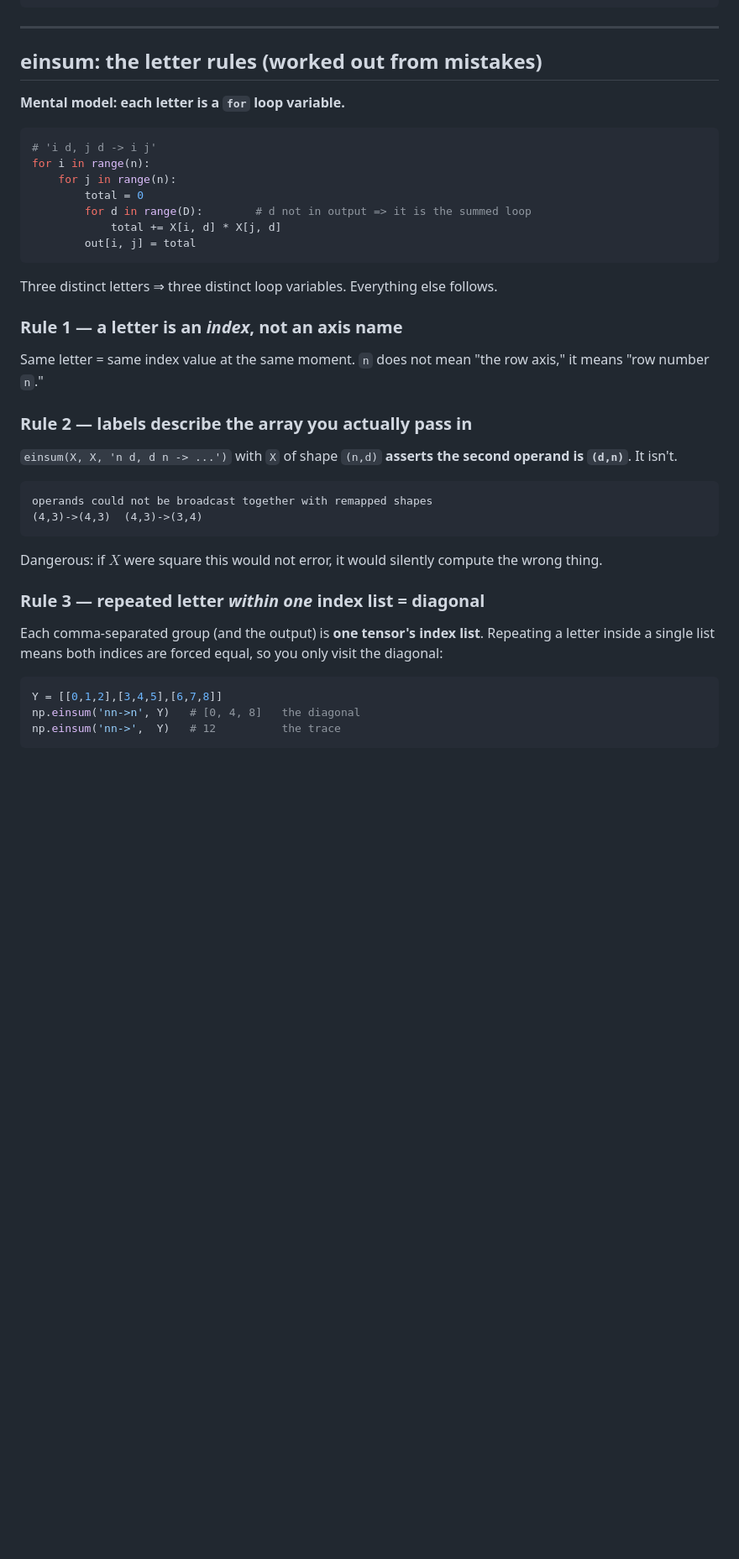
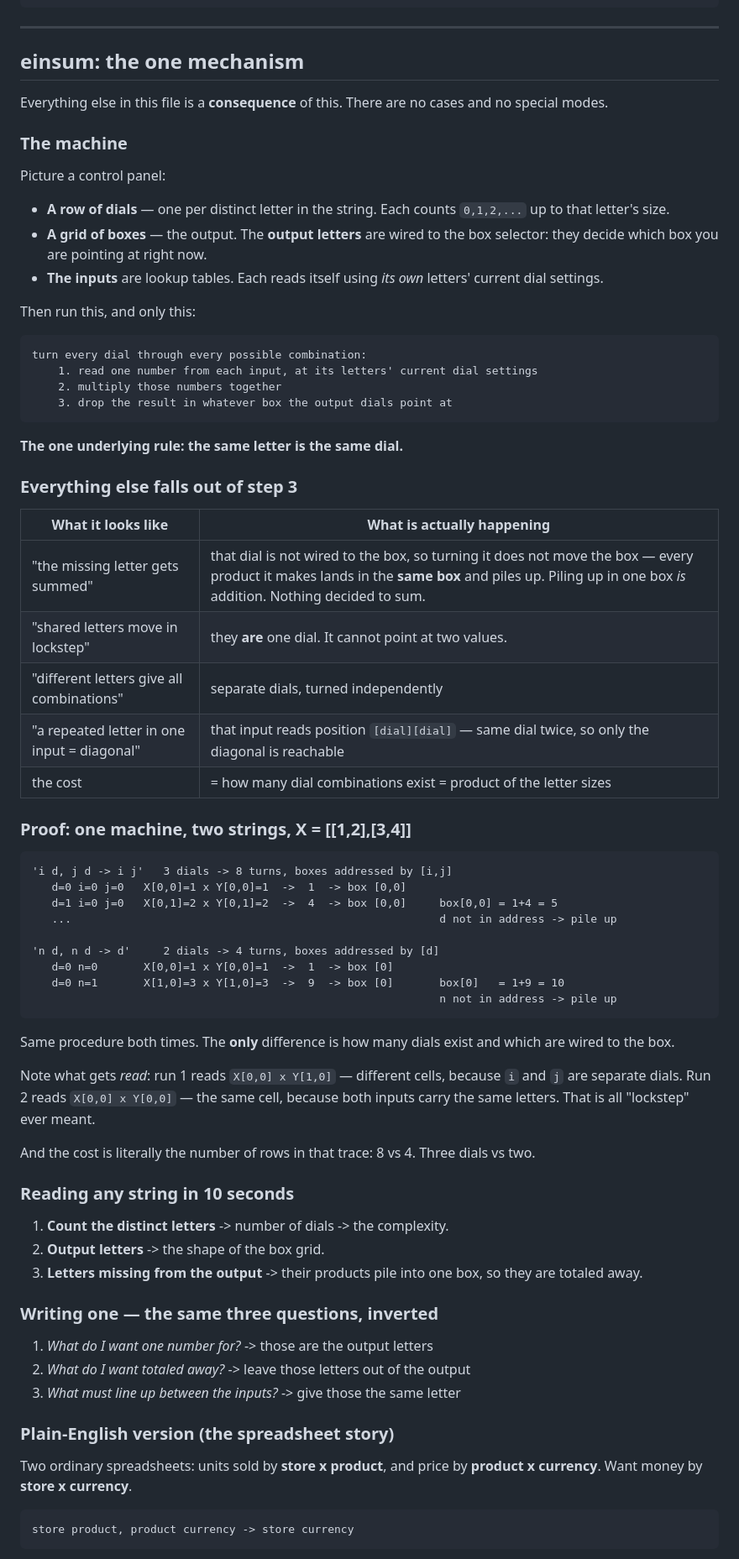
Before and after one commit to gaolin1/cs221, a Markdown page: A1/NOTES.md, the part around one of its changes. Shown at 84% size. GitHub-like rendering; blank space fills up the shorter version.

````diff
--- a/A1/NOTES.md
+++ b/A1/NOTES.md
@@ -229,45 +229,80 @@ np.allclose(np.einsum('nd,nd->d',  X, X), np.diag(X.T @ X))   # True
 
 ---
 
-## einsum: the letter rules (worked out from mistakes)
+## einsum: the one mechanism
 
-**Mental model: each letter is a `for` loop variable.**
+Everything else in this file is a **consequence** of this. There are no cases and no special modes.
 
-```python
-# 'i d, j d -> i j'
-for i in range(n):
-    for j in range(n):
-        total = 0
-        for d in range(D):        # d not in output => it is the summed loop
-            total += X[i, d] * X[j, d]
-        out[i, j] = total
+### The machine
+
+Picture a control panel:
+
+- **A row of dials** — one per distinct letter in the string. Each counts `0,1,2,...` up to that letter's size.
+- **A grid of boxes** — the output. The **output letters** are wired to the box selector: they decide which box
+  you are pointing at right now.
+- **The inputs** are lookup tables. Each reads itself using *its own* letters' current dial settings.
+
+Then run this, and only this:
+
+```
+turn every dial through every possible combination:
+    1. read one number from each input, at its letters' current dial settings
+    2. multiply those numbers together
+    3. drop the result in whatever box the output dials point at
 ```
 
-Three distinct letters ⇒ three distinct loop variables. Everything else follows.
+**The one underlying rule: the same letter is the same dial.**
 
-### Rule 1 — a letter is an *index*, not an axis name
+### Everything else falls out of step 3
 
-Same letter = same index value at the same moment. `n` does not mean "the row axis," it means "row number `n`."
+| What it looks like | What is actually happening |
+|---|---|
+| "the missing letter gets summed" | that dial is not wired to the box, so turning it does not move the box — every product it makes lands in the **same box** and piles up. Piling up in one box *is* addition. Nothing decided to sum. |
+| "shared letters move in lockstep" | they **are** one dial. It cannot point at two values. |
+| "different letters give all combinations" | separate dials, turned independently |
+| "a repeated letter in one input = diagonal" | that input reads position `[dial][dial]` — same dial twice, so only the diagonal is reachable |
+| the cost | = how many dial combinations exist = product of the letter sizes |
 
-### Rule 2 — labels describe the array you actually pass in
-
-`einsum(X, X, 'n d, d n -> ...')` with `X` of shape `(n,d)` **asserts the second operand is `(d,n)`**. It isn't.
+### Proof: one machine, two strings, X = [[1,2],[3,4]]
 
 ```
-operands could not be broadcast together with remapped shapes
-(4,3)->(4,3)  (4,3)->(3,4)
+'i d, j d -> i j'   3 dials -> 8 turns, boxes addressed by [i,j]
+   d=0 i=0 j=0   X[0,0]=1 x Y[0,0]=1  ->  1  -> box [0,0]
+   d=1 i=0 j=0   X[0,1]=2 x Y[0,1]=2  ->  4  -> box [0,0]     box[0,0] = 1+4 = 5
+   ...                                                        d not in address -> pile up
+
+'n d, n d -> d'     2 dials -> 4 turns, boxes addressed by [d]
+   d=0 n=0       X[0,0]=1 x Y[0,0]=1  ->  1  -> box [0]
+   d=0 n=1       X[1,0]=3 x Y[1,0]=3  ->  9  -> box [0]       box[0]   = 1+9 = 10
+                                                              n not in address -> pile up
 ```
 
-Dangerous: if $X$ were square this would not error, it would silently compute the wrong thing.
+Same procedure both times. The **only** difference is how many dials exist and which are wired to the box.
 
-### Rule 3 — repeated letter *within one* index list = diagonal
+Note what gets *read*: run 1 reads `X[0,0] x Y[1,0]` — different cells, because `i` and `j` are separate dials.
+Run 2 reads `X[0,0] x Y[0,0]` — the same cell, because both inputs carry the same letters. That is all
+"lockstep" ever meant.
 
-Each comma-separated group (and the output) is **one tensor's index list**. Repeating a letter inside a single
-list means both indices are forced equal, so you only visit the diagonal:
+And the cost is literally the number of rows in that trace: 8 vs 4. Three dials vs two.
 
-```python
-Y = [[0,1,2],[3,4,5],[6,7,8]]
-np.einsum('nn->n', Y)   # [0, 4, 8]   the diagonal
-np.einsum('nn->',  Y)   # 12          the trace
+### Reading any string in 10 seconds
+
+1. **Count the distinct letters** -> number of dials -> the complexity.
+2. **Output letters** -> the shape of the box grid.
+3. **Letters missing from the output** -> their products pile into one box, so they are totaled away.
+
+### Writing one — the same three questions, inverted
+
+1. *What do I want one number for?* -> those are the output letters
+2. *What do I want totaled away?* -> leave those letters out of the output
+3. *What must line up between the inputs?* -> give those the same letter
+
+### Plain-English version (the spreadsheet story)
+
+Two ordinary spreadsheets: units sold by **store x product**, and price by **product x currency**. Want money
+by **store x currency**.
+
+```
+store product, product currency -> store currency
 ```
 
````
Also changed, not shown: other parts of A1/NOTES.md (+7 -78 lines).
